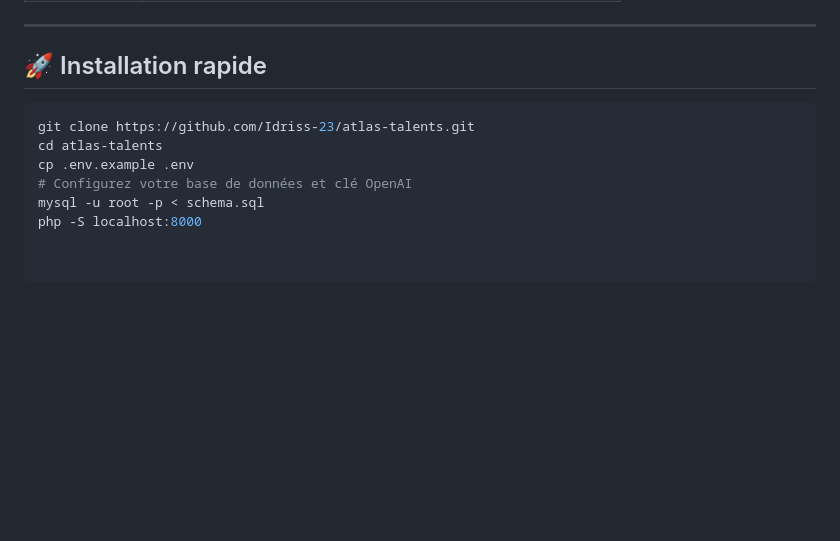
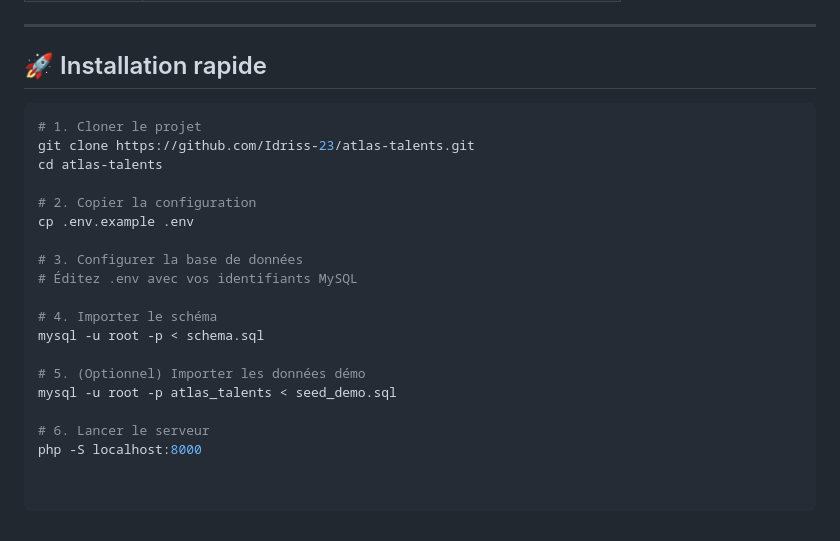
Before and after one commit to Idriss-23/atlas-talents, a Markdown page: README.md, the part around one of its changes. Rendered like a GitHub page; blank space fills up the shorter version.

Commit message:
Refactor README with headings and correct image paths
Updated image paths and added section headings in README.

````diff
--- a/README.md
+++ b/README.md
@@ -75,9 +85,21 @@
 ## 🚀 Installation rapide
 
 ```bash
+# 1. Cloner le projet
 git clone https://github.com/Idriss-23/atlas-talents.git
 cd atlas-talents
+
+# 2. Copier la configuration
 cp .env.example .env
-# Configurez votre base de données et clé OpenAI
+
+# 3. Configurer la base de données
+# Éditez .env avec vos identifiants MySQL
+
+# 4. Importer le schéma
 mysql -u root -p < schema.sql
+
+# 5. (Optionnel) Importer les données démo
+mysql -u root -p atlas_talents < seed_demo.sql
+
+# 6. Lancer le serveur
 php -S localhost:8000
````
Also changed, not shown: other parts of README.md (+25 -15 lines).
